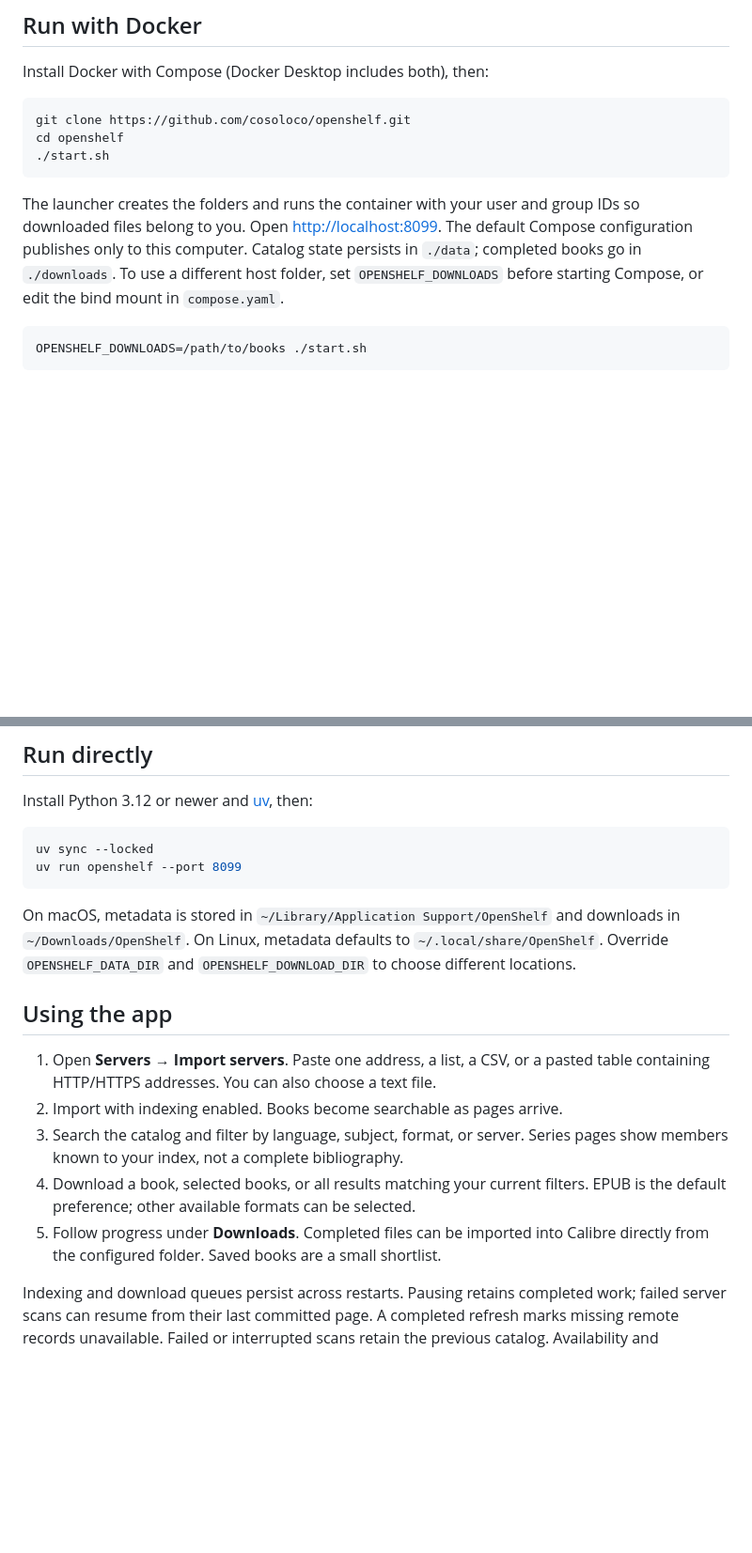
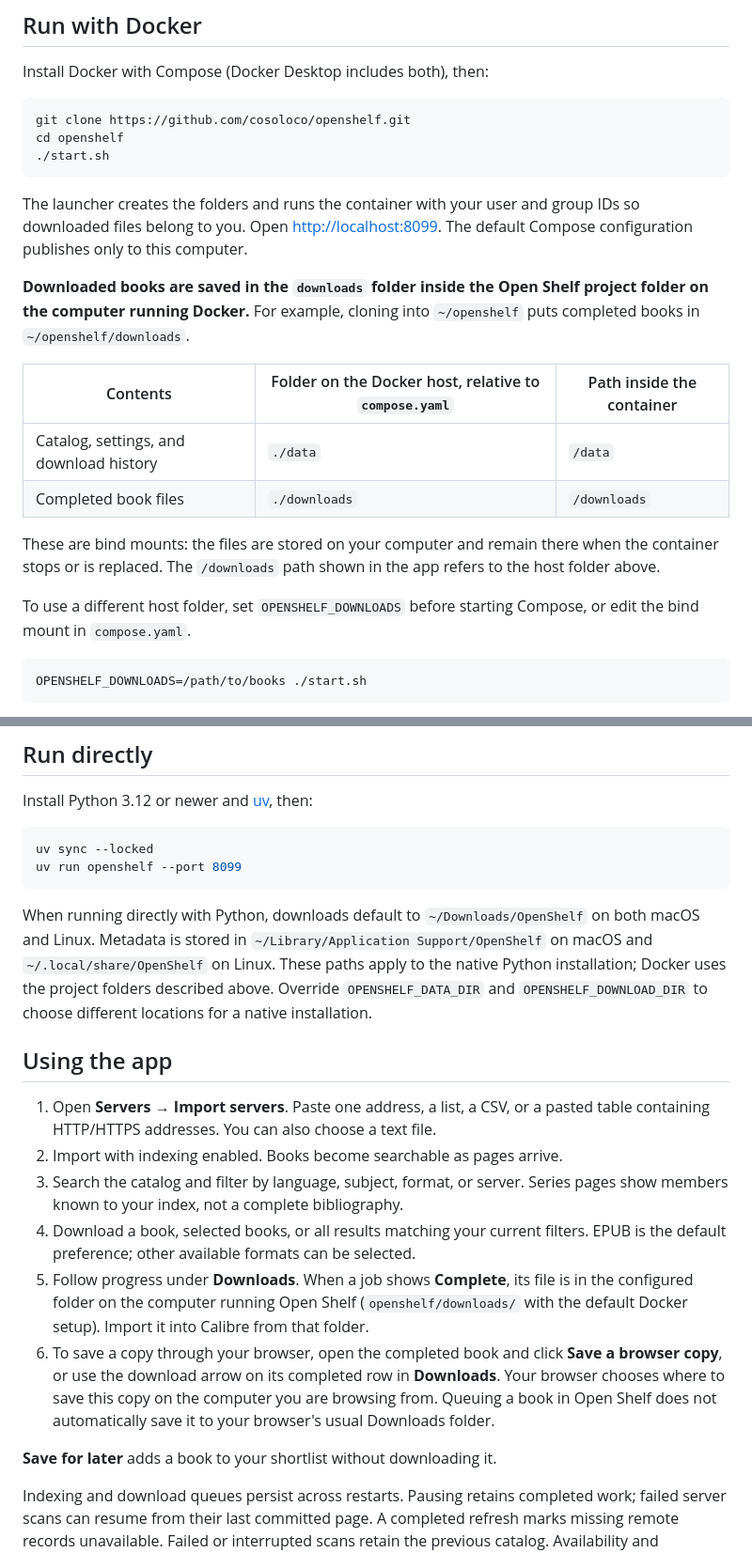
Before and after one commit to cosoloco/openshelf, a Markdown page: README.md, 2 parts joined by grey strips. Shown at 94% size. GitHub-like rendering; blank space fills up the shorter version.

Commit message:
Clarify Docker download locations

````diff
--- a/README.md
+++ b/README.md
@@ -19,10 +19,23 @@ cd openshelf
 
 The launcher creates the folders and runs the container with your user and group
 IDs so downloaded files belong to you. Open <http://localhost:8099>.
-The default Compose configuration publishes only
-to this computer. Catalog state persists in `./data`; completed books go in
-`./downloads`. To use a different host folder, set `OPENSHELF_DOWNLOADS` before
-starting Compose, or edit the bind mount in `compose.yaml`.
+The default Compose configuration publishes only to this computer.
+
+**Downloaded books are saved in the `downloads` folder inside the Open Shelf
+project folder on the computer running Docker.** For example, cloning into
+`~/openshelf` puts completed books in `~/openshelf/downloads`.
+
+| Contents | Folder on the Docker host, relative to `compose.yaml` | Path inside the container |
+| --- | --- | --- |
+| Catalog, settings, and download history | `./data` | `/data` |
+| Completed book files | `./downloads` | `/downloads` |
+
+These are bind mounts: the files are stored on your computer and remain there
+when the container stops or is replaced. The `/downloads` path shown in the
+app refers to the host folder above.
+
+To use a different host folder, set `OPENSHELF_DOWNLOADS` before starting
+Compose, or edit the bind mount in `compose.yaml`.
 
 ```sh
 OPENSHELF_DOWNLOADS=/path/to/books ./start.sh
@@ -45,10 +58,13 @@ uv sync --locked
 uv run openshelf --port 8099
 ```
 
-On macOS, metadata is stored in `~/Library/Application Support/OpenShelf`
-and downloads in `~/Downloads/OpenShelf`. On Linux, metadata defaults to
-`~/.local/share/OpenShelf`. Override `OPENSHELF_DATA_DIR` and
-`OPENSHELF_DOWNLOAD_DIR` to choose different locations.
+When running directly with Python, downloads default to `~/Downloads/OpenShelf`
+on both macOS and Linux. Metadata is stored in
+`~/Library/Application Support/OpenShelf` on macOS and
+`~/.local/share/OpenShelf` on Linux. These paths apply to the native Python
+installation; Docker uses the project folders described above. Override
+`OPENSHELF_DATA_DIR` and `OPENSHELF_DOWNLOAD_DIR` to choose different locations
+for a native installation.
 
 ## Using the app
 
@@ -59,8 +75,17 @@ and downloads in `~/Downloads/OpenShelf`. On Linux, metadata defaults to
    Series pages show members known to your index, not a complete bibliography.
 4. Download a book, selected books, or all results matching your current filters.
    EPUB is the default preference; other available formats can be selected.
-5. Follow progress under **Downloads**. Completed files can be imported into
-   Calibre directly from the configured folder. Saved books are a small shortlist.
+5. Follow progress under **Downloads**. When a job shows **Complete**, its file
+   is in the configured folder on the computer running Open Shelf
+   (`openshelf/downloads/` with the default Docker setup). Import it into Calibre
+   from that folder.
+6. To save a copy through your browser, open the completed book and click
+   **Save a browser copy**, or use the download arrow on its completed row in
+   **Downloads**. Your browser chooses where to save this copy on the computer
+   you are browsing from. Queuing a book in Open Shelf does not automatically
+   save it to your browser's usual Downloads folder.
+
+**Save for later** adds a book to your shortlist without downloading it.
 
 Indexing and download queues persist across restarts. Pausing retains completed
 work; failed server scans can resume from their last committed page. A completed
````
